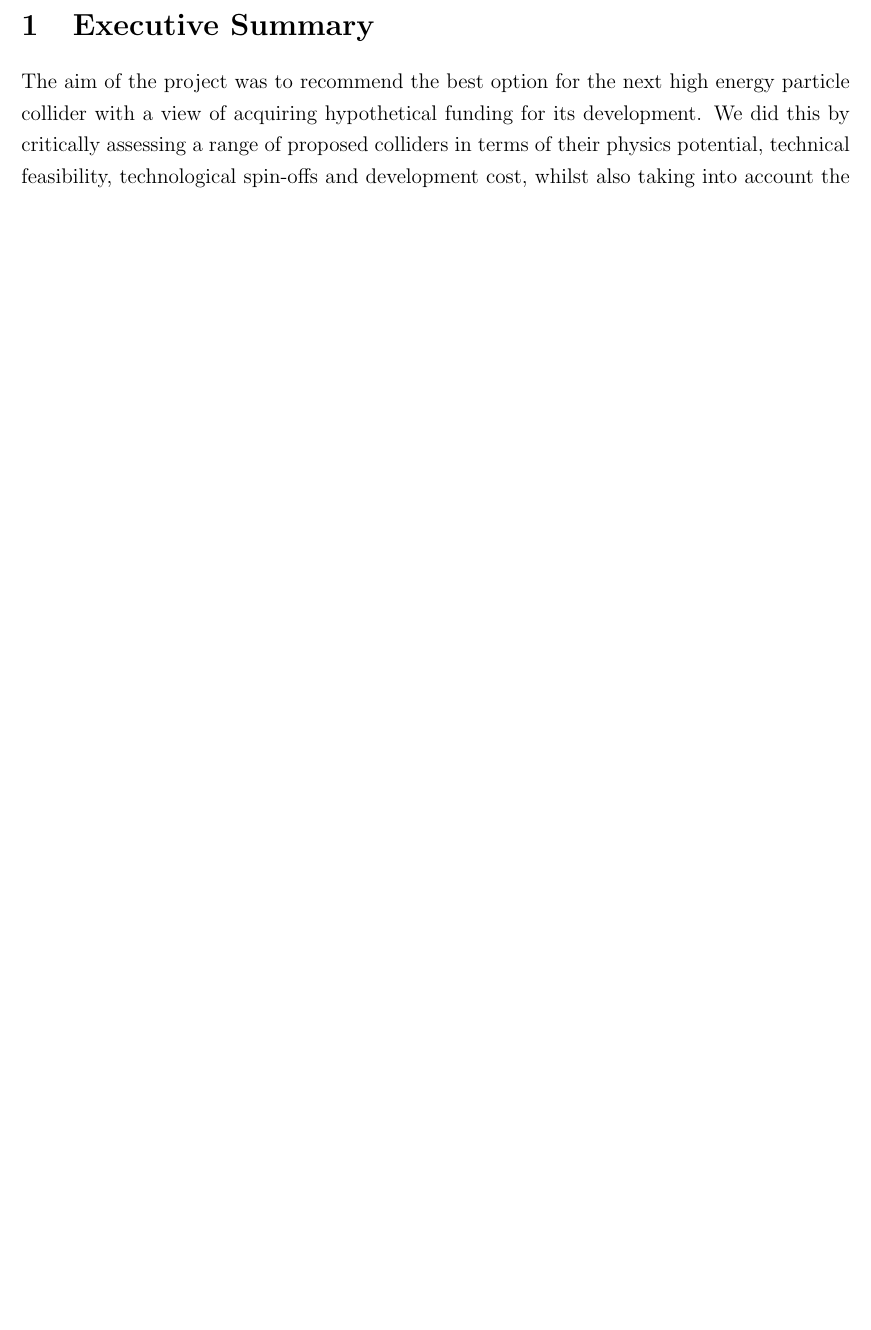
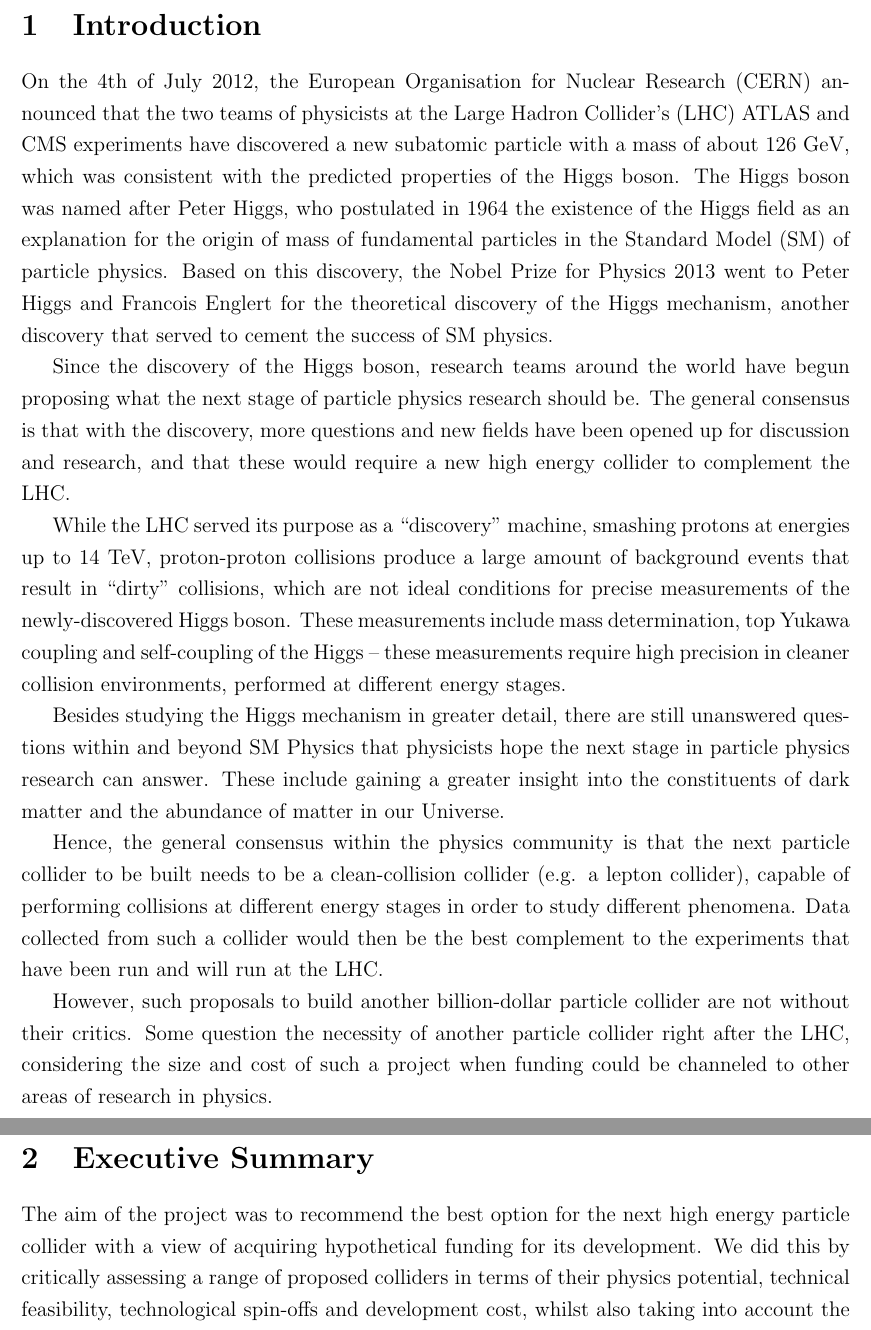
Before and after one commit to avsmithy/particle-accelerators, a LaTeX document (Report.tex, which reads sections/Introduction.tex): part of page 4 of 60 before the commit and two parts of pages 4 and 5 of 61 after it, the two joined at a grey line, cut at the place of the change, the shorter picture padded with empty space. Compiled offline with pdfLaTeX.

Commit message:
Introduction

```diff
--- a/Report.tex
+++ b/Report.tex
@@ -59,3 +59,6 @@
 
  \clearpage
 
+ \begin{section}{Introduction}
+     \input{sections/Introduction}
+ \end{section}
--- a/sections/Introduction.tex
+++ b/sections/Introduction.tex
@@ -0,0 +1,11 @@
+On the 4th of July 2012, the European Organisation for Nuclear Research (CERN) announced that the two teams of physicists at the Large Hadron Collider’s (LHC) ATLAS and CMS experiments have discovered a new subatomic particle with a mass of about 126 GeV, which was consistent with the predicted properties of the Higgs boson. The Higgs boson was named after Peter Higgs, who postulated in 1964 the existence of the Higgs field as an explanation for the origin of mass of fundamental particles in the Standard Model (SM) of particle physics. Based on this discovery, the Nobel Prize for Physics 2013 went to Peter Higgs and Francois Englert for the theoretical discovery of the Higgs mechanism, another discovery that served to cement the success of SM physics.
+
+Since the discovery of the Higgs boson, research teams around the world have begun proposing what the next stage of particle physics research should be. The general consensus is that with the discovery, more questions and new fields have been opened up for discussion and research, and that these would require a new high energy collider to complement the LHC.
+
+While the LHC served its purpose as a “discovery” machine, smashing protons at energies up to 14 TeV, proton-proton collisions produce a large amount of background events that result in “dirty” collisions, which are not ideal conditions for precise measurements of the newly-discovered Higgs boson. These measurements include mass determination, top Yukawa coupling and self-coupling of the Higgs – these measurements require high precision in cleaner collision environments, performed at different energy stages.
+
+Besides studying the Higgs mechanism in greater detail, there are still unanswered questions within and beyond SM Physics that physicists hope the next stage in particle physics research can answer. These include gaining a greater insight into the constituents of dark matter and the abundance of matter in our Universe.
+
+Hence, the general consensus within the physics community is that the next particle collider to be built needs to be a clean-collision collider (e.g. a lepton collider), capable of performing collisions at different energy stages in order to study different phenomena. Data collected from such a collider would then be the best complement to the experiments that have been run and will run at the LHC.
+
+However, such proposals to build another billion-dollar particle collider are not without their critics. Some question the necessity of another particle collider right after the LHC, considering the size and cost of such a project when funding could be channeled to other areas of research in physics.
```
Also changed, not shown: Report.tex (5 more changed lines).
